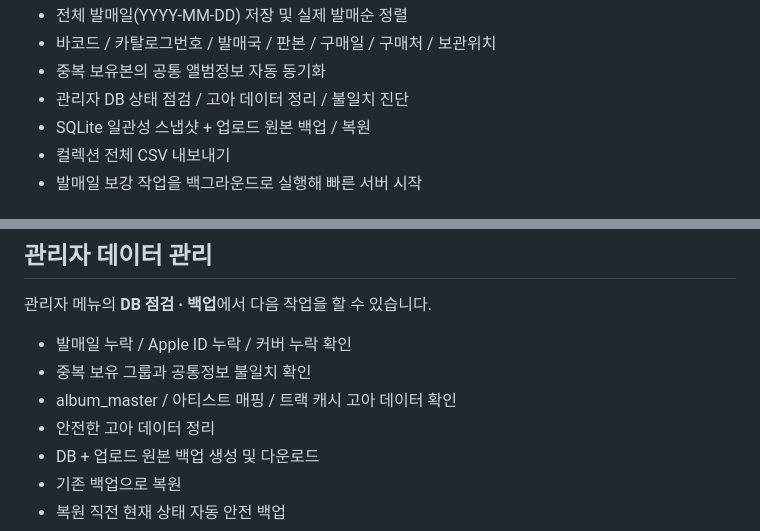
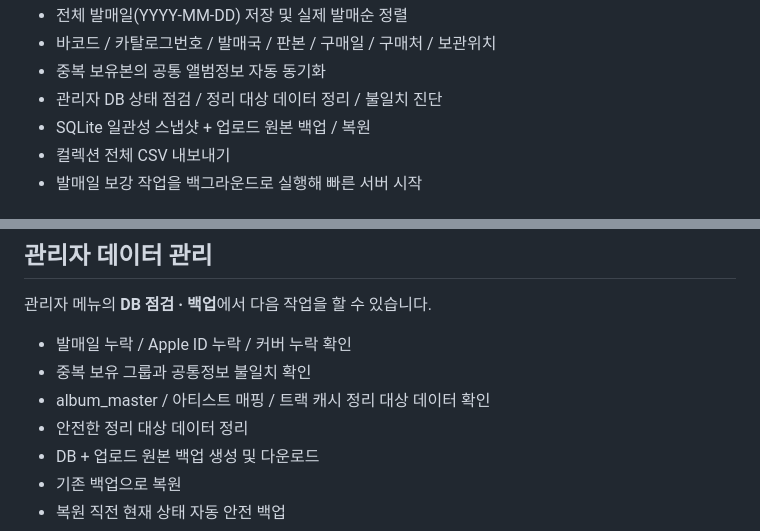
Before and after one commit to Siunaldonumber7/Album-Archive, a Markdown page: README.md, 2 parts joined by grey strips. Drawn GitHub-style.

Commit message:
Use clearer database cleanup terminology

```diff
--- a/README.md
+++ b/README.md
@@ -25,7 +25,7 @@
 - 전체 발매일(YYYY-MM-DD) 저장 및 실제 발매순 정렬
 - 바코드 / 카탈로그번호 / 발매국 / 판본 / 구매일 / 구매처 / 보관위치
 - 중복 보유본의 공통 앨범정보 자동 동기화
-- 관리자 DB 상태 점검 / 고아 데이터 정리 / 불일치 진단
+- 관리자 DB 상태 점검 / 정리 대상 데이터 정리 / 불일치 진단
 - SQLite 일관성 스냅샷 + 업로드 원본 백업 / 복원
 - 컬렉션 전체 CSV 내보내기
 - 발매일 보강 작업을 백그라운드로 실행해 빠른 서버 시작
@@ -138,8 +138,8 @@ data/backups/album-archive-YYYYMMDD-HHMMSS.tar.gz
 
 - 발매일 누락 / Apple ID 누락 / 커버 누락 확인
 - 중복 보유 그룹과 공통정보 불일치 확인
-- album_master / 아티스트 매핑 / 트랙 캐시 고아 데이터 확인
-- 안전한 고아 데이터 정리
+- album_master / 아티스트 매핑 / 트랙 캐시 정리 대상 데이터 확인
+- 안전한 정리 대상 데이터 정리
 - DB + 업로드 원본 백업 생성 및 다운로드
 - 기존 백업으로 복원
 - 복원 직전 현재 상태 자동 안전 백업
```
